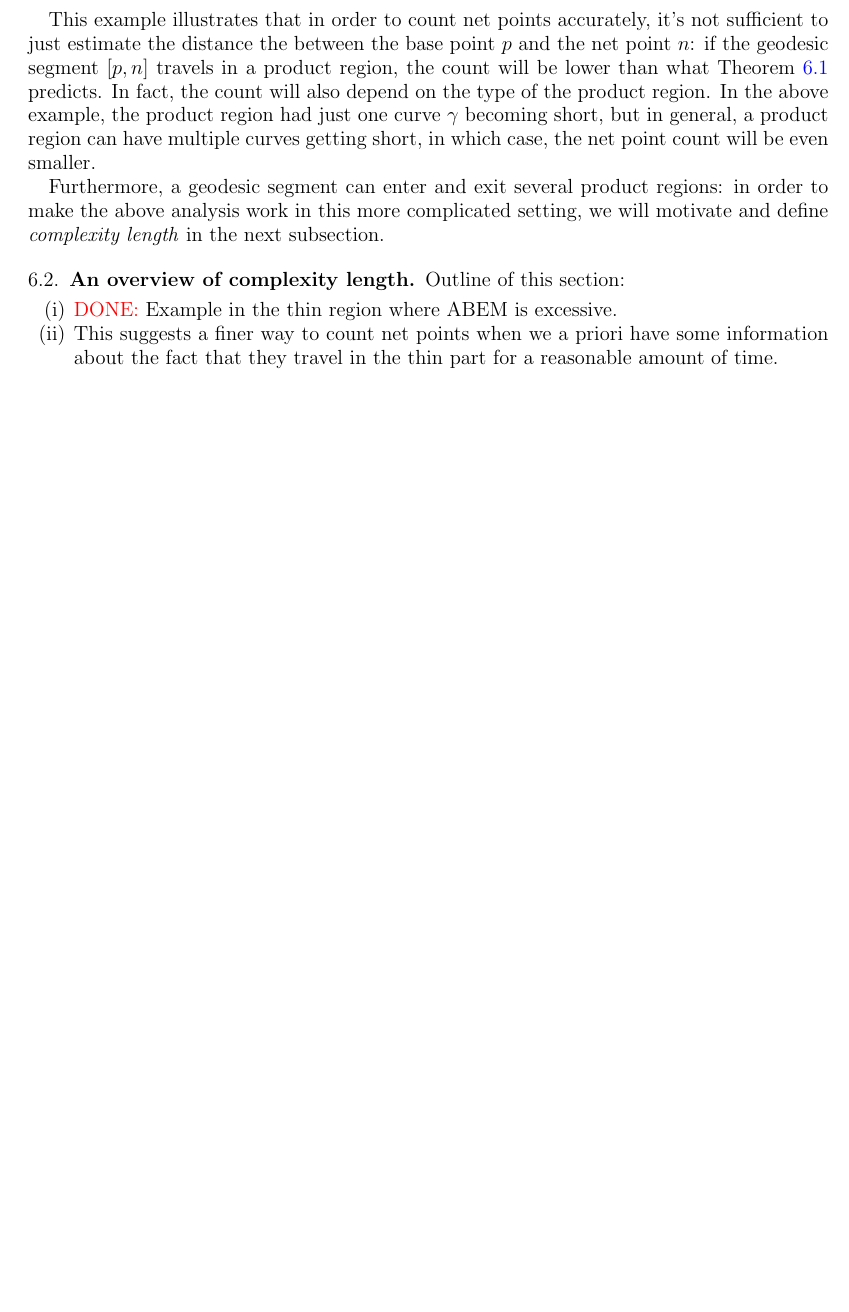
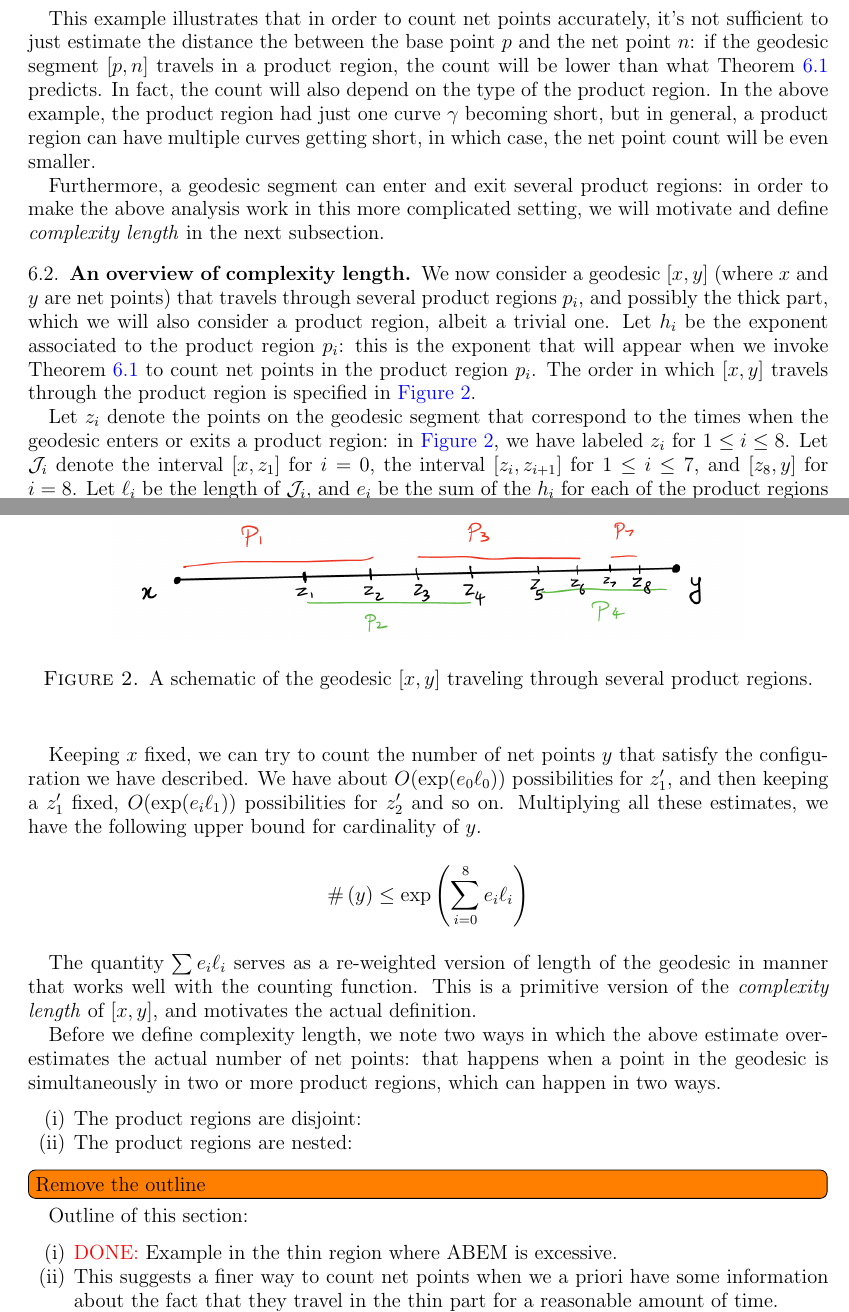
Before and after one commit to sayantangkhan/geodesics-in-thin-part, a LaTeX paper (main.tex): part of page 11 of 19 before the commit and two parts of pages 11 and 12 of 20 after it, the two joined at a grey line, cut so that both start at the same text, the shorter picture padded with empty space. Compiled offline with pdfLaTeX.

Commit message:
Made example longer

```diff
--- a/main.tex
+++ b/main.tex
@@ -641,6 +641,40 @@ Furthermore, a geodesic segment can enter and exit several product regions: in o
 \subsection{An overview of complexity length}
 \label{sec:an-overv-compl}
 
+We now consider a geodesic $[x,y]$ (where $x$ and $y$ are net points) that travels through several product regions $p_i$, and possibly the thick part, which we will also consider a product region, albeit a trivial one.
+Let $h_i$ be the exponent associated to the product region $p_i$: this is the exponent that will appear when we invoke Theorem \ref{thm:abem} to count net points in the product region $p_i$.
+The order in which $[x, y]$ travels through the product region is specified in \autoref{fig:schematic}.
+\begin{figure}[h]
+  \centering
+  \includegraphics[scale=0.5]{images/schematic.png}
+  \caption{A schematic of the geodesic $[x,y]$ traveling through several product regions.}
+  \label{fig:schematic}
+\end{figure}
+
+Let $z_i$ denote the points on the geodesic segment that correspond to the times when the geodesic enters or exits a product region: in \autoref{fig:schematic}, we have labeled $z_i$ for $1 \leq i \leq 8$.
+Let $\mathcal{J}_i$ denote the interval $[x, z_1]$ for $i=0$, the interval $[z_i, z_{i+1}]$ for $1 \leq i \leq 7$, and $[z_8, y]$ for $i=8$.
+Let $\ell_i$ be the length of $\mathcal{J}_i$, and $e_i$ be the sum of the $h_i$ for each of the product regions that the interval $\mathcal{J}_i$ is in.
+Also, for each $z_i$, let $z_i^{\prime}$ denote the nearest net point.
+
+Keeping $x$ fixed, we can try to count the number of net points $y$ that satisfy the configuration we have described.
+We have about $O(\exp(e_0 \ell_0))$ possibilities for $z_1^{\prime}$, and then keeping a $z_1^{\prime}$ fixed, $O(\exp(e_i \ell_1))$ possibilities for $z_2^{\prime}$ and so on.
+Multiplying all these estimates, we have the following upper bound for cardinality of $y$.
+\begin{align*}
+  \#\left( y \right) \leq \exp\left( \sum_{i=0}^8 e_i \ell_i \right)
+\end{align*}
+
+The quantity $\sum e_i \ell_i$ serves as a re-weighted version of length of the geodesic in manner that works well with the counting function.
+This is a primitive version of the \emph{complexity length} of $[x,y]$, and motivates the actual definition.
+
+Before we define complexity length, we note two ways in which the above estimate overestimates the actual number of net points: that happens when a point in the geodesic is simultaneously in two or more product regions, which can happen in two ways.
+\begin{enumerate}[(i)]
+\item The product regions are disjoint:
+\item The product regions are nested:
+\end{enumerate}
+
+
+\todo[inline]{Remove the outline}
+
 Outline of this section:
 \begin{enumerate}[(i)]
 \item {\color{red} DONE:} {Example in the thin region where ABEM is excessive.}
```
Also changed, not shown: images/schematic.png (added).
